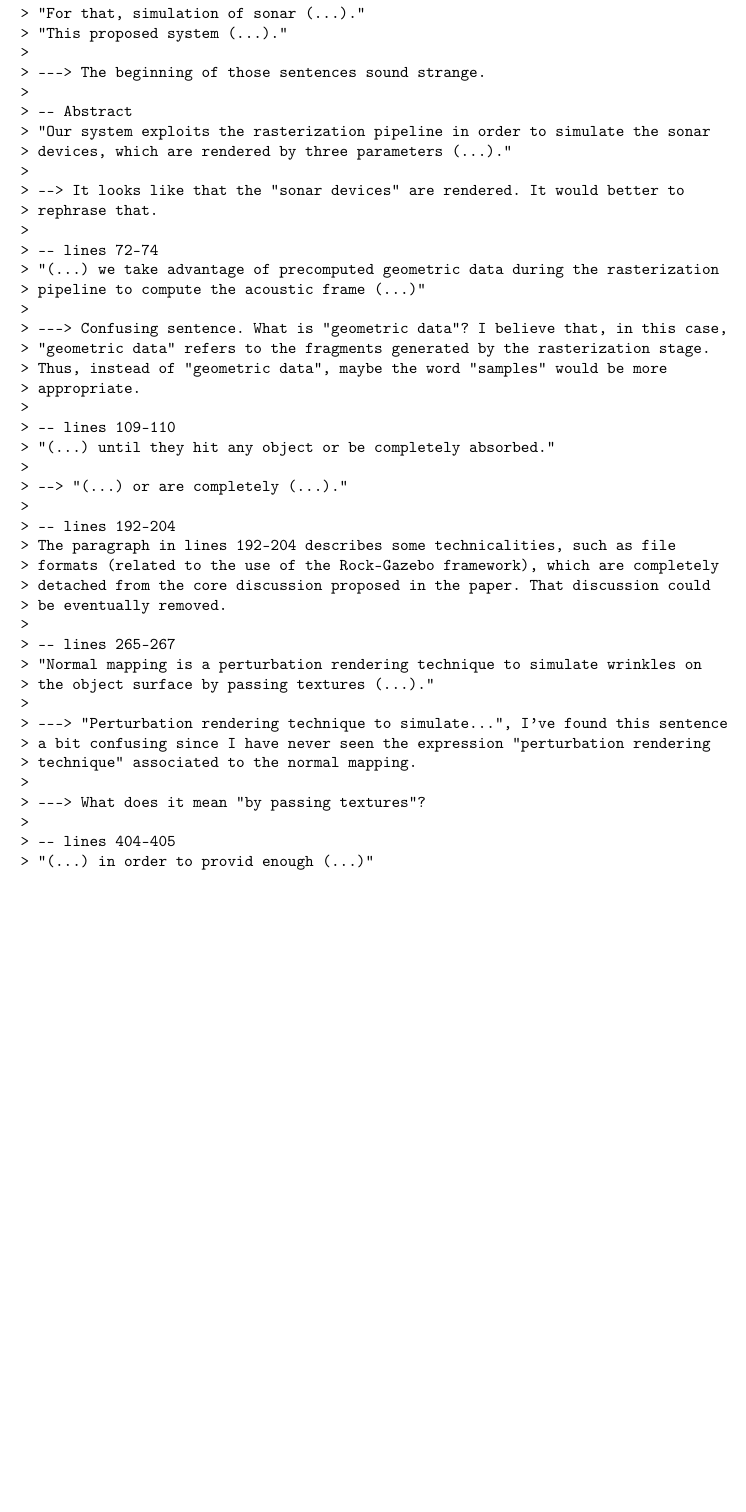
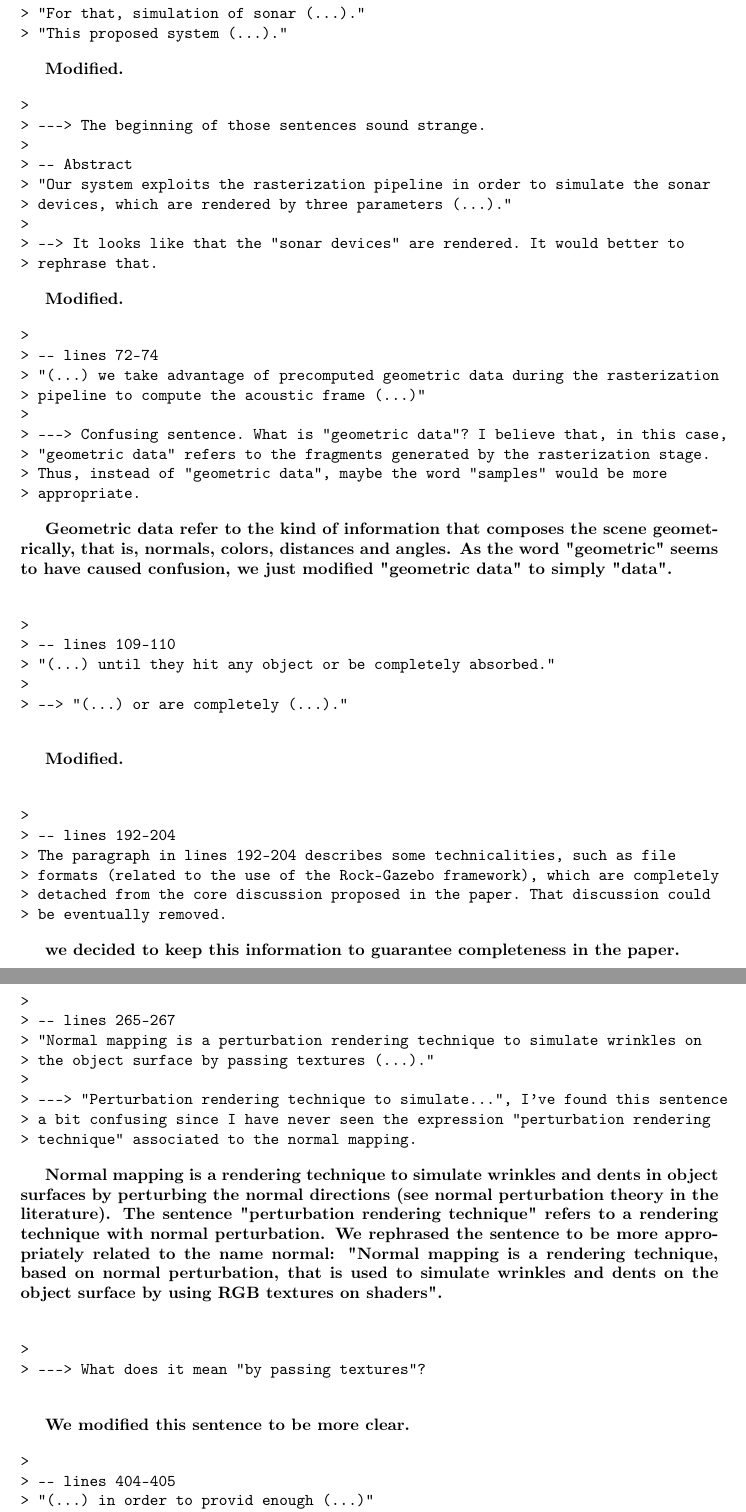
Before and after one commit to romulogcerqueira/CAG2017, a LaTeX document (reviews/second_review.tex): part of page 2 of 4 before the commit and two parts of pages 2 and 3 of 5 after it, the two joined at a grey line, cut so that both start at the same text, the shorter picture padded with empty space. Compiled offline with pdfLaTeX.

Commit message:
Update on Overleaf.

```diff
--- a/reviews/second_review.tex
+++ b/reviews/second_review.tex
@@ -66,6 +66,11 @@ We thank the reviewers for their insightful and useful feedback. We have revised
 > -- Abstract
 > "For that, simulation of sonar (...)."
 > "This proposed system (...)."
+\end{verbatim}
+
+\textbf{Modified.}
+
+\begin{verbatim}
 >
 > ---> The beginning of those sentences sound strange.
 >
@@ -75,6 +80,11 @@ We thank the reviewers for their insightful and useful feedback. We have revised
 >
 > --> It looks like that the "sonar devices" are rendered. It would better to
 > rephrase that.
+\end{verbatim}
+
+\textbf{Modified.}
+
+\begin{verbatim}
 >
 > -- lines 72-74
 > "(...) we take advantage of precomputed geometric data during the rasterization
@@ -84,17 +94,35 @@ We thank the reviewers for their insightful and useful feedback. We have revised
 > "geometric data" refers to the fragments generated by the rasterization stage.
 > Thus, instead of "geometric data", maybe the word "samples" would be more
 > appropriate.
+\end{verbatim}
+
+\textbf{Geometric data refer to the kind of information that composes the scene geometrically, that is, normals, colors, distances and angles. As the word "geometric" seems to have caused confusion, we just modified "geometric data" to simply "data".}
+
+\begin{verbatim}
+
 >
 > -- lines 109-110
 > "(...) until they hit any object or be completely absorbed."
 >
 > --> "(...) or are completely (...)."
+
+\end{verbatim}
+
+\textbf{Modified.}
+
+\begin{verbatim}
+
 >
 > -- lines 192-204
 > The paragraph in lines 192-204 describes some technicalities, such as file
 > formats (related to the use of the Rock-Gazebo framework), which are completely
 > detached from the core discussion proposed in the paper. That discussion could
 > be eventually removed.
+\end{verbatim}
+
+\textbf{we decided to keep this information to guarantee completeness in the paper.}
+
+\begin{verbatim}
 >
 > -- lines 265-267
 > "Normal mapping is a perturbation rendering technique to simulate wrinkles on
@@ -103,9 +131,22 @@ We thank the reviewers for their insightful and useful feedback. We have revised
 > ---> "Perturbation rendering technique to simulate...", I've found this sentence
 > a bit confusing since I have never seen the expression "perturbation rendering
 > technique" associated to the normal mapping.
+\end{verbatim}
+
+\textbf{Normal mapping is a rendering technique to simulate wrinkles and dents in object surfaces by perturbing the normal directions (see normal perturbation theory in the literature). The sentence "perturbation rendering technique" refers to a rendering technique with normal perturbation. We rephrased the sentence to be more appropriately related to the name normal: "Normal mapping is a rendering technique, based on normal perturbation, that is used to simulate wrinkles and dents on the object surface by using RGB textures on shaders".}
+
+\begin{verbatim}
+
 >
 > ---> What does it mean "by passing textures"?
+
+\end{verbatim}
+
+\textbf{We modified this sentence to be more clear.}
+
+\begin{verbatim}
 >
 > -- lines 404-405
 > "(...) in order to provid enough (...)"
 > ---> "provide"
+\end{verbatim}
```
Also changed, not shown: elsarticle-template-3-num.tex (+11 -6 lines), main.tex (+2 -2 lines), reviews/second_review.tex (30 more changed lines).
